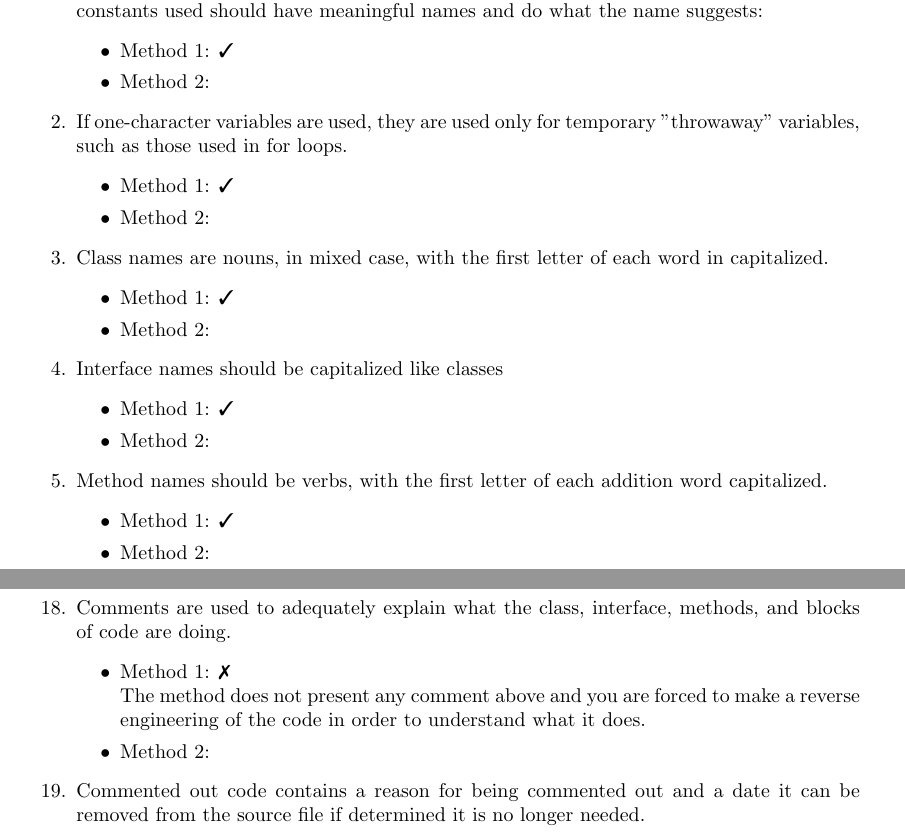
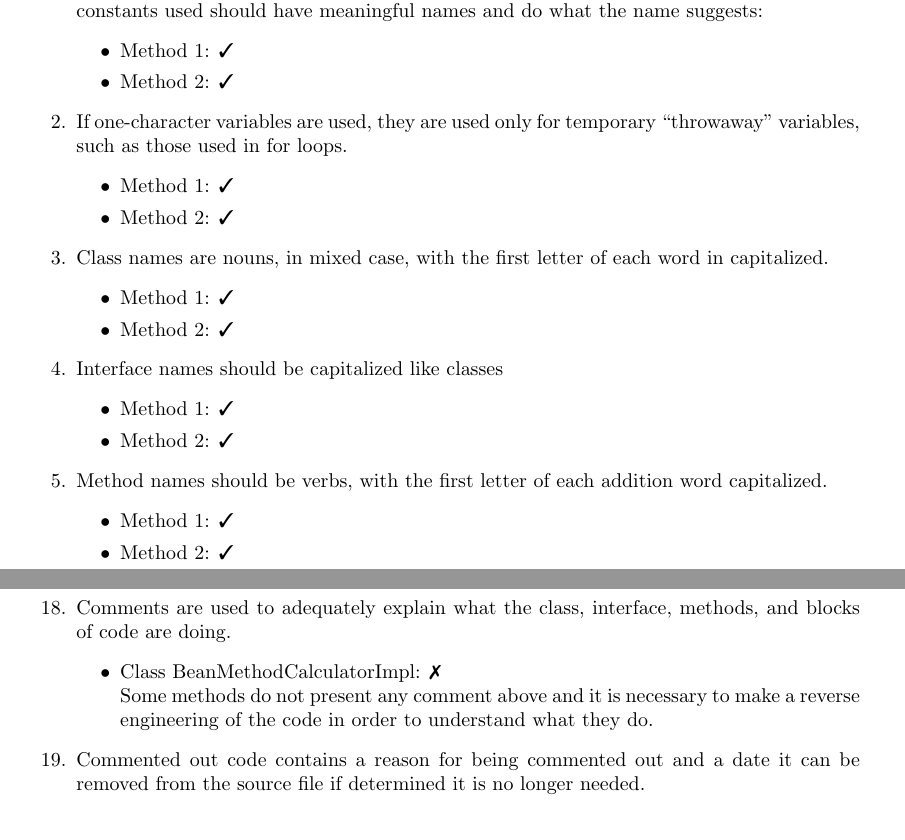
Before and after one commit to hayasam/SE2Project, a LaTeX problem sheet (Work/Assignment 3 - CodeInspection/Latex/main.tex, which reads Work/Assignment 3 - CodeInspection/Latex/Issues/Comments.tex, Work/Assignment 3 - CodeInspection/Latex/Issues/NamingConventions.tex): two parts of pages 2 and 4 of 9, joined at a grey line, cut so that both start at the same text. Compiled offline with pdfLaTeX; a LaTeX package or settings file that is missing is left out.

Commit message:
method 2 comments, naming conventions

```diff
--- a/Work/Assignment 3 - CodeInspection/Latex/Issues/Comments.tex
+++ b/Work/Assignment 3 - CodeInspection/Latex/Issues/Comments.tex
@@ -4,9 +4,8 @@
 	\item  Comments are used to adequately explain what the class, interface, methods, and blocks
 	of code are doing.
 		\begin{itemize}
-		 	\item Method 1: \xmark\\
-		 	The method does not present any comment above and you are forced to make a reverse engineering of the code in order to understand what it does.
-	 		\item Method 2:
+		 	\item Class BeanMethodCalculatorImpl: \xmark\\
+		 	Some methods do not present any comment above and it is necessary to make a reverse engineering of the code in order to understand what they do.
 		\end{itemize}
 	\item Commented out code contains a reason for being commented out and a date it can be removed from the source file if determined it is no longer needed.
 		\begin{itemize}
--- a/Work/Assignment 3 - CodeInspection/Latex/Issues/NamingConventions.tex
+++ b/Work/Assignment 3 - CodeInspection/Latex/Issues/NamingConventions.tex
@@ -4,27 +4,27 @@
 	\item All class names, interface names, method names, class variables, method variables, and constants used should have meaningful names and do what the name suggests:
 	\begin{itemize}
 	 	\item Method 1: \cmark
-		 \item Method 2:
+		 \item Method 2: \cmark
 	\end{itemize}
-	\item If one-character variables are used, they are used only for temporary "throwaway” variables, such as those used in for loops.
+	\item If one-character variables are used, they are used only for temporary ``throwaway'' variables, such as those used in for loops.
 	\begin{itemize}
 	 	\item Method 1: \cmark
-	 \item Method 2:
+	 \item Method 2: \cmark
 	\end{itemize}
 	\item Class names are nouns, in mixed case, with the first letter of each word in capitalized.
 	\begin{itemize}
 	 	\item Method 1: \cmark
- 		\item Method 2:
+ 		\item Method 2: \cmark
 	\end{itemize}
 	\item Interface names should be capitalized like classes
 	\begin{itemize}
 	 	\item Method 1: \cmark
- 		\item Method 2:
+ 		\item Method 2: \cmark
 	\end{itemize}
 	\item Method names should be verbs, with the first letter of each addition word capitalized.
 	\begin{itemize}
 	 	\item Method 1: \cmark
- 		\item Method 2:
+ 		\item Method 2: \cmark
 	\end{itemize}
 	\item Class variables, also called attributes, are mixed case, but might begin with an underscore
 	('\_') followed by a lowercase first letter. All the remaining words in the variable name have
```
Also changed, not shown: Work/Assignment 3 - CodeInspection/Latex/Issues/Comments.tex (2 more changed lines), Work/Assignment 3 - CodeInspection/Latex/Issues/NamingConventions.tex (4 more changed lines).
